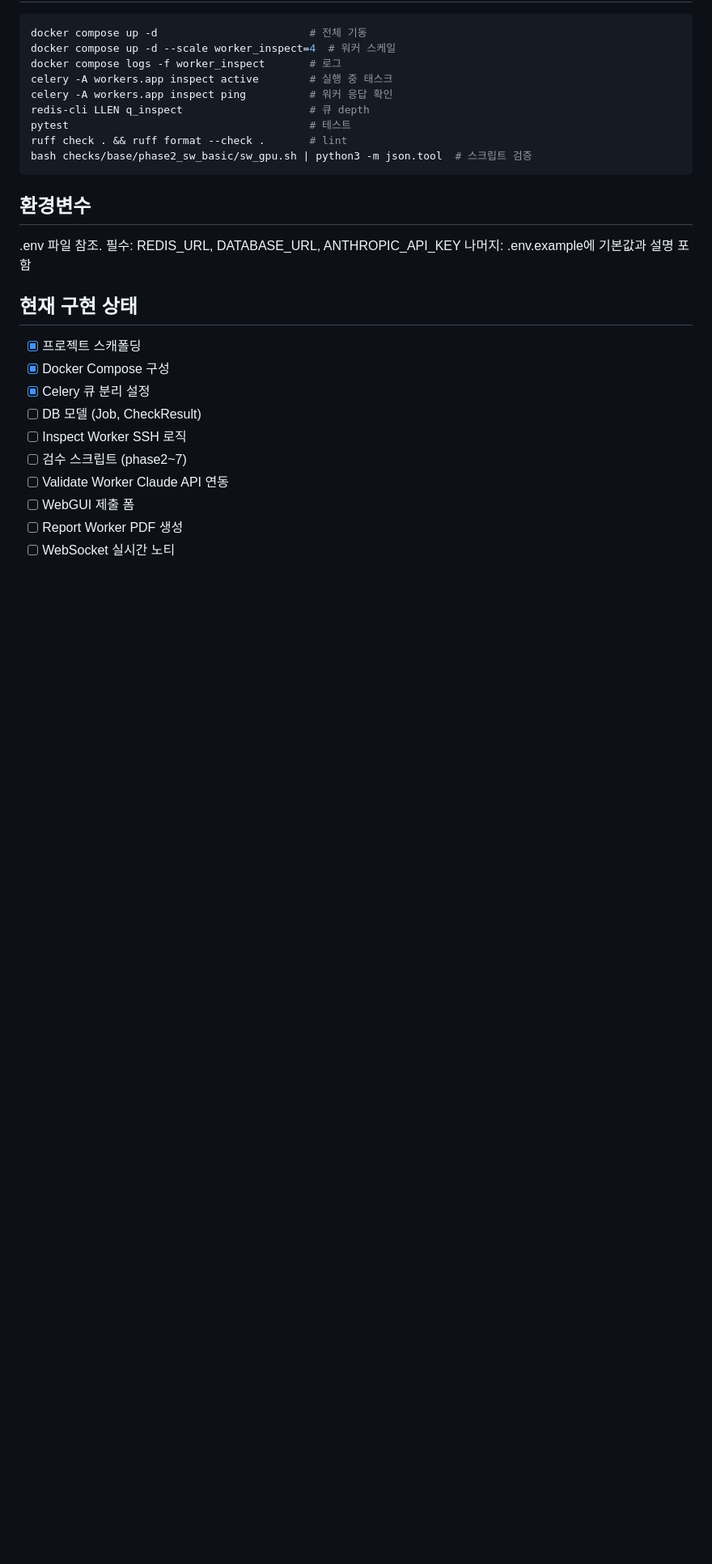
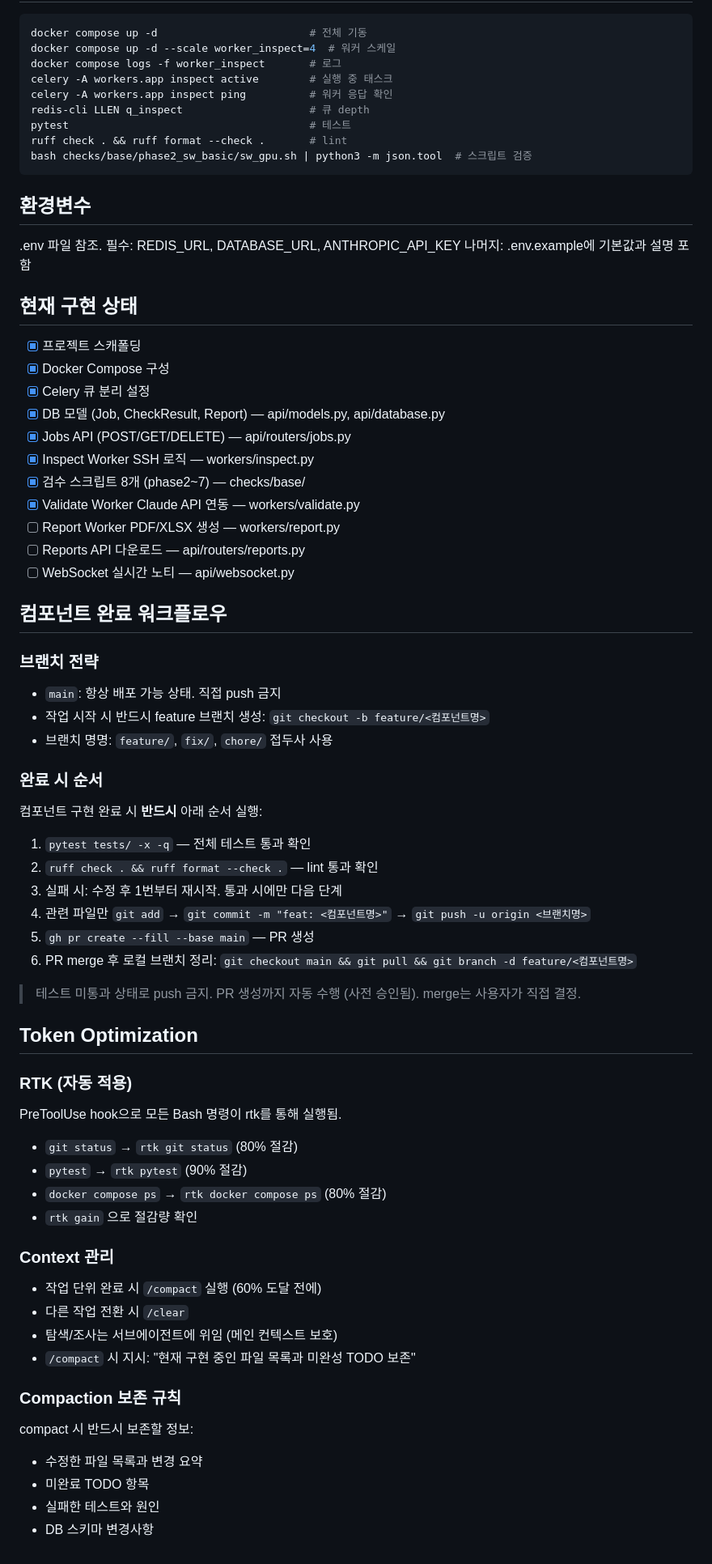
Before and after one commit to DEEPGadget/inspection-system, a Markdown page: CLAUDE.md, the part around one of its changes. Shown at 81% size. Rendered like a GitHub page; blank space fills up the shorter version.

Commit message:
chore: feature 브랜치 워크플로우 도입

```diff
--- a/CLAUDE.md
+++ b/CLAUDE.md
@@ -117,10 +120,52 @@ bash checks/base/phase2_sw_basic/sw_gpu.sh | python3 -m json.tool  # 스크립
 - [x] 프로젝트 스캐폴딩
 - [x] Docker Compose 구성
 - [x] Celery 큐 분리 설정
-- [ ] DB 모델 (Job, CheckResult)
-- [ ] Inspect Worker SSH 로직
-- [ ] 검수 스크립트 (phase2~7)
-- [ ] Validate Worker Claude API 연동
-- [ ] WebGUI 제출 폼
-- [ ] Report Worker PDF 생성
-- [ ] WebSocket 실시간 노티
+- [x] DB 모델 (Job, CheckResult, Report) — api/models.py, api/database.py
+- [x] Jobs API (POST/GET/DELETE) — api/routers/jobs.py
+- [x] Inspect Worker SSH 로직 — workers/inspect.py
+- [x] 검수 스크립트 8개 (phase2~7) — checks/base/
+- [x] Validate Worker Claude API 연동 — workers/validate.py
+- [ ] Report Worker PDF/XLSX 생성 — workers/report.py
+- [ ] Reports API 다운로드 — api/routers/reports.py
+- [ ] WebSocket 실시간 노티 — api/websocket.py
+
+## 컴포넌트 완료 워크플로우
+
+### 브랜치 전략
+- `main`: 항상 배포 가능 상태. 직접 push 금지
+- 작업 시작 시 반드시 feature 브랜치 생성: `git checkout -b feature/<컴포넌트명>`
+- 브랜치 명명: `feature/`, `fix/`, `chore/` 접두사 사용
+
+### 완료 시 순서
+컴포넌트 구현 완료 시 **반드시** 아래 순서 실행:
+
+1. `pytest tests/ -x -q` — 전체 테스트 통과 확인
+2. `ruff check . && ruff format --check .` — lint 통과 확인
+3. 실패 시: 수정 후 1번부터 재시작. 통과 시에만 다음 단계
+4. 관련 파일만 `git add` → `git commit -m "feat: <컴포넌트명>"` → `git push -u origin <브랜치명>`
+5. `gh pr create --fill --base main` — PR 생성
+6. PR merge 후 로컬 브랜치 정리: `git checkout main && git pull && git branch -d feature/<컴포넌트명>`
+
+> 테스트 미통과 상태로 push 금지. PR 생성까지 자동 수행 (사전 승인됨). merge는 사용자가 직접 결정.
+
+## Token Optimization
+
+### RTK (자동 적용)
+PreToolUse hook으로 모든 Bash 명령이 rtk를 통해 실행됨.
+- `git status` → `rtk git status` (80% 절감)
+- `pytest` → `rtk pytest` (90% 절감)
+- `docker compose ps` → `rtk docker compose ps` (80% 절감)
+- `rtk gain` 으로 절감량 확인
+
+### Context 관리
+- 작업 단위 완료 시 `/compact` 실행 (60% 도달 전에)
+- 다른 작업 전환 시 `/clear`
+- 탐색/조사는 서브에이전트에 위임 (메인 컨텍스트 보호)
+- `/compact` 시 지시: "현재 구현 중인 파일 목록과 미완성 TODO 보존"
+
+### Compaction 보존 규칙
+compact 시 반드시 보존할 정보:
+- 수정한 파일 목록과 변경 요약
+- 미완료 TODO 항목
+- 실패한 테스트와 원인
+- DB 스키마 변경사항
```
Also changed, not shown: other parts of CLAUDE.md (+3 -0 lines).
